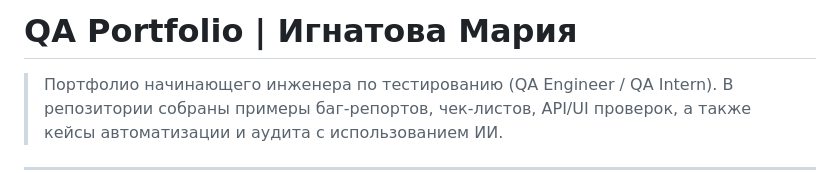
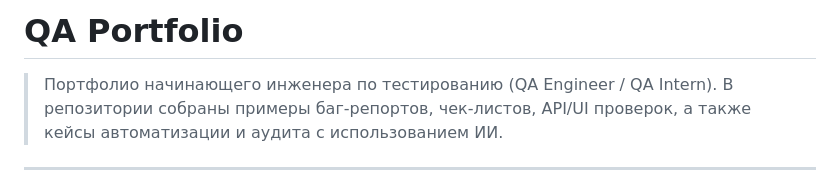
Before and after one commit to Angel-Energy/qa-portfolio, a Markdown page: README.md, the part around the change. Rendered like a GitHub page.

Commit message:
docs(readme): убрать ФИО из заголовка
H1 был "# QA Portfolio | Игнатова Мария" — стал "# QA Portfolio".

Личные данные в публичном портфолио не нужны: репозиторий
идентифицируется по аккаунту GitHub, а контакты (email) остаются
в разделе «Контакты».

Изменена одна строка, diff 1/1.

```diff
--- a/README.md
+++ b/README.md
@@ -1,4 +1,4 @@
-# QA Portfolio | Игнатова Мария
+# QA Portfolio
 
 > Портфолио начинающего инженера по тестированию (QA Engineer / QA Intern).
 > В репозитории собраны примеры баг-репортов, чек-листов, API/UI проверок, а также кейсы автоматизации и аудита с использованием ИИ.
```
